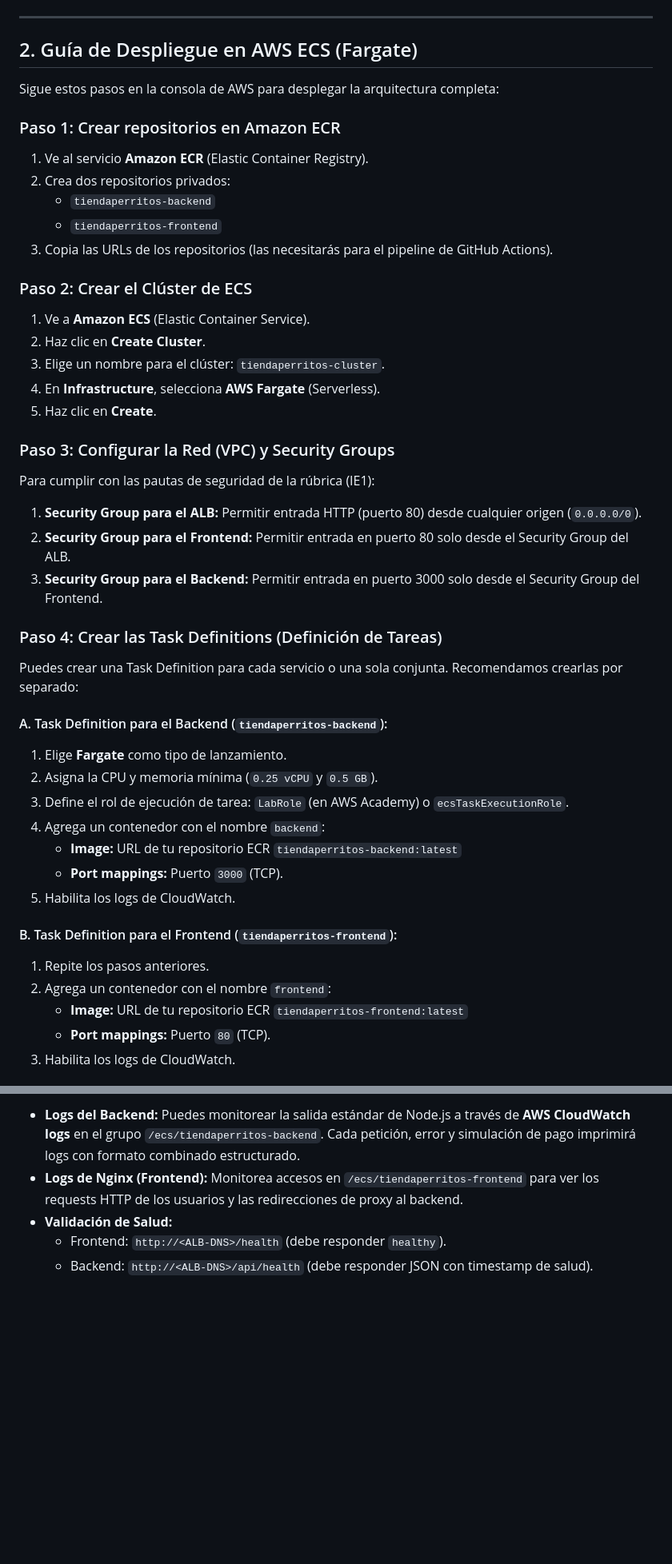
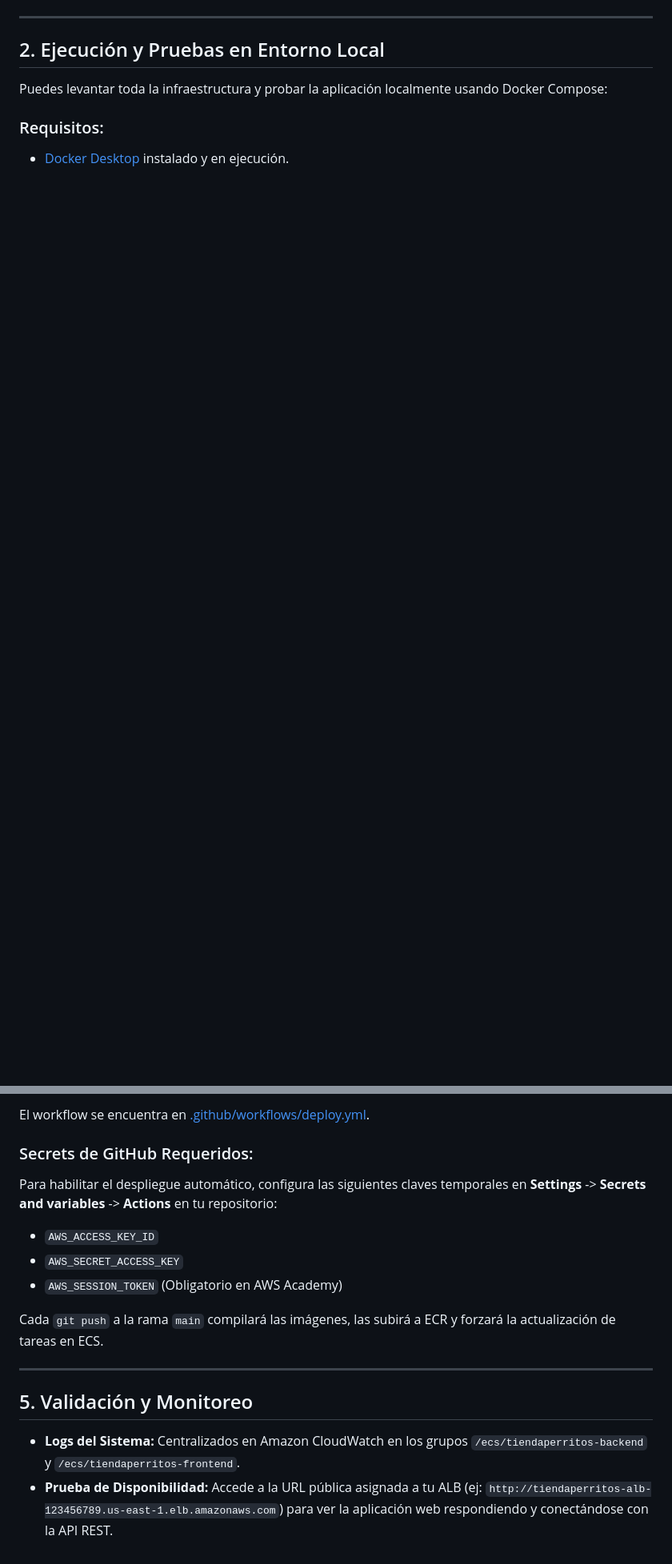
Before and after one commit to tian88crys/tiendadeperritos, a Markdown page: README.md, 2 parts joined by grey strips. Shown at 80% size. Rendered like a GitHub page; blank space fills up the shorter version.

```diff
--- a/README.md
+++ b/README.md
@@ -31,46 +56,10 @@ Puedes probar todo el flujo de la aplicación de manera local utilizando Docker
 
 ---
 
-## 2. Guía de Despliegue en AWS ECS (Fargate)
+## 2. Ejecución y Pruebas en Entorno Local
 
-Sigue estos pasos en la consola de AWS para desplegar la arquitectura completa:
+Puedes levantar toda la infraestructura y probar la aplicación localmente usando Docker Compose:
 
-### Paso 1: Crear repositorios en Amazon ECR
-1. Ve al servicio **Amazon ECR** (Elastic Container Registry).
-2. Crea dos repositorios privados:
-   *   `tiendaperritos-backend`
-   *   `tiendaperritos-frontend`
-3. Copia las URLs de los repositorios (las necesitarás para el pipeline de GitHub Actions).
+### Requisitos:
+*   [Docker Desktop](https://www.docker.com/products/docker-desktop/) instalado y en ejecución.
 
-### Paso 2: Crear el Clúster de ECS
-1. Ve a **Amazon ECS** (Elastic Container Service).
-2. Haz clic en **Create Cluster**.
-3. Elige un nombre para el clúster: `tiendaperritos-cluster`.
-4. En **Infrastructure**, selecciona **AWS Fargate** (Serverless).
-5. Haz clic en **Create**.
-
-### Paso 3: Configurar la Red (VPC) y Security Groups
-Para cumplir con las pautas de seguridad de la rúbrica (IE1):
-1. **Security Group para el ALB:** Permitir entrada HTTP (puerto 80) desde cualquier origen (`0.0.0.0/0`).
-2. **Security Group para el Frontend:** Permitir entrada en puerto 80 solo desde el Security Group del ALB.
-3. **Security Group para el Backend:** Permitir entrada en puerto 3000 solo desde el Security Group del Frontend.
-
-### Paso 4: Crear las Task Definitions (Definición de Tareas)
-Puedes crear una Task Definition para cada servicio o una sola conjunta. Recomendamos crearlas por separado:
-
-#### A. Task Definition para el Backend (`tiendaperritos-backend`):
-1. Elige **Fargate** como tipo de lanzamiento.
-2. Asigna la CPU y memoria mínima (`0.25 vCPU` y `0.5 GB`).
-3. Define el rol de ejecución de tarea: `LabRole` (en AWS Academy) o `ecsTaskExecutionRole`.
-4. Agrega un contenedor con el nombre `backend`:
-   *   **Image:** URL de tu repositorio ECR `tiendaperritos-backend:latest`
-   *   **Port mappings:** Puerto `3000` (TCP).
-5. Habilita los logs de CloudWatch.
-
-#### B. Task Definition para el Frontend (`tiendaperritos-frontend`):
-1. Repite los pasos anteriores.
-2. Agrega un contenedor con el nombre `frontend`:
-   *   **Image:** URL de tu repositorio ECR `tiendaperritos-frontend:latest`
-   *   **Port mappings:** Puerto `80` (TCP).
-3. Habilita los logs de CloudWatch.
-
@@ -113,6 +129,17 @@ El archivo de workflow ya se encuentra en `.github/workflows/deploy.yml`. Para h
 
-*   **Logs del Backend:** Puedes monitorear la salida estándar de Node.js a través de **AWS CloudWatch logs** en el grupo `/ecs/tiendaperritos-backend`. Cada petición, error y simulación de pago imprimirá logs con formato combinado estructurado.
-*   **Logs de Nginx (Frontend):** Monitorea accesos en `/ecs/tiendaperritos-frontend` para ver los requests HTTP de los usuarios y las redirecciones de proxy al backend.
-*   **Validación de Salud:**
-    *   Frontend: `http://<ALB-DNS>/health` (debe responder `healthy`).
-    *   Backend: `http://<ALB-DNS>/api/health` (debe responder JSON con timestamp de salud).
+El workflow se encuentra en [.github/workflows/deploy.yml](file:///.github/workflows/deploy.yml).
+
+### Secrets de GitHub Requeridos:
+Para habilitar el despliegue automático, configura las siguientes claves temporales en **Settings** -> **Secrets and variables** -> **Actions** en tu repositorio:
+*   `AWS_ACCESS_KEY_ID`
+*   `AWS_SECRET_ACCESS_KEY`
+*   `AWS_SESSION_TOKEN` (Obligatorio en AWS Academy)
+
+Cada `git push` a la rama `main` compilará las imágenes, las subirá a ECR y forzará la actualización de tareas en ECS.
+
+---
+
+## 5. Validación y Monitoreo
+
+*   **Logs del Sistema:** Centralizados en Amazon CloudWatch en los grupos `/ecs/tiendaperritos-backend` y `/ecs/tiendaperritos-frontend`.
+*   **Prueba de Disponibilidad:** Accede a la URL pública asignada a tu ALB (ej: `http://tiendaperritos-alb-123456789.us-east-1.elb.amazonaws.com`) para ver la aplicación web respondiendo y conectándose con la API REST.
```
Also changed, not shown: other parts of README.md (+103 -51 lines).
